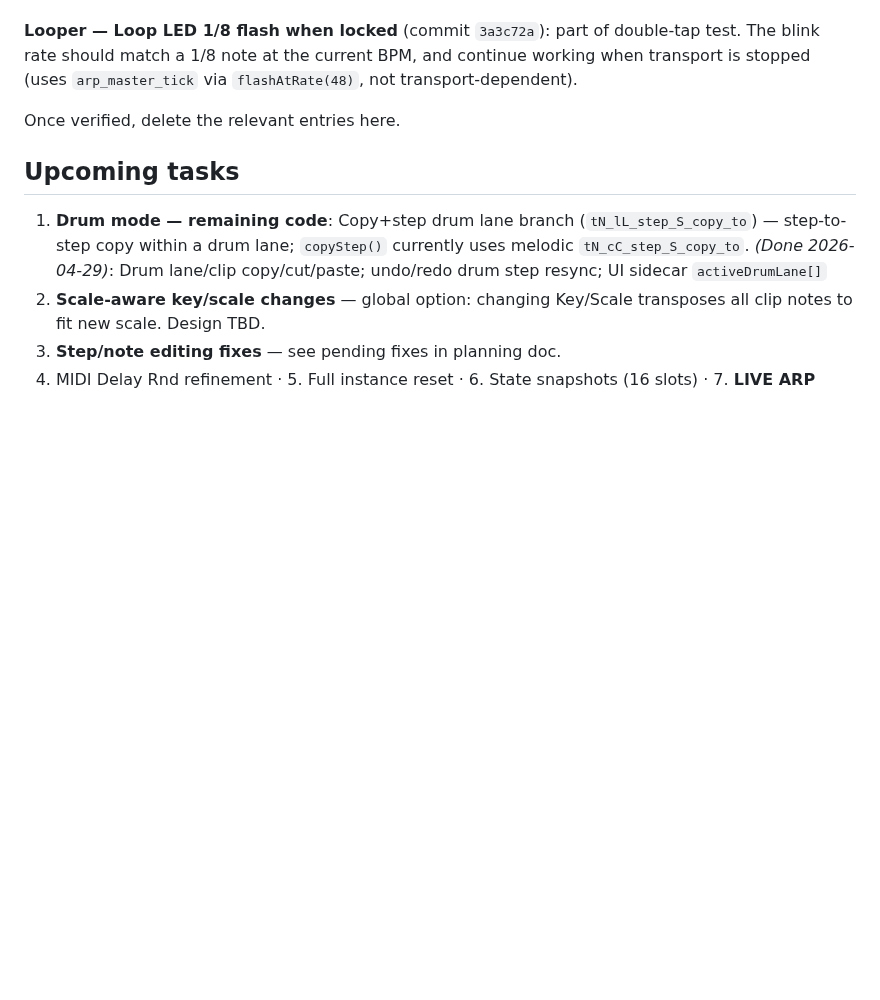
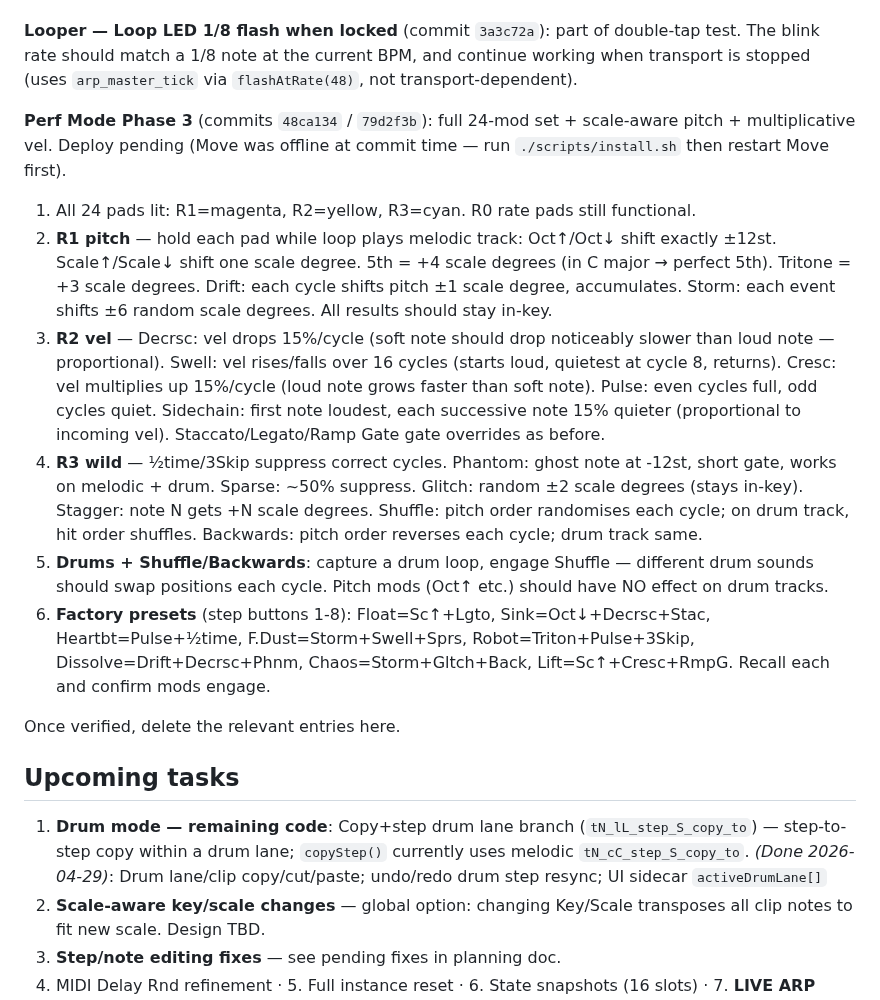
Before and after one commit to legsmechanical/schwung-davebox, a Markdown page: CLAUDE.md, the part around the change. GitHub-like rendering; blank space fills up the shorter version.

Commit message:
docs: add Perf Mode Phase 3 pending test checklist to CLAUDE.md
Co-Authored-By: Claude Sonnet 4.6 <noreply@anthropic.com>

```diff
--- a/CLAUDE.md
+++ b/CLAUDE.md
@@ -101,6 +101,14 @@ verified on hardware. Run through the checklist below before relying on them.
 **Looper — double-tap Loop to lock view** (commits `527b98b` / `46bb2d2`): in Session View, double-tap Loop quickly. The looper view should "lock" — Loop button blinks White at 1/8 rate, length-button pulses keep showing, and any active loop keeps playing. Release Loop and the view stays alive. Test: tap a length pad while locked → loop arms+captures+plays normally. Single-tap Loop → unlock, loop stops, view returns to normal Session View. Switch to Track View while locked → also unlocks + stops cleanly. Long-press Loop while locked → no-op (lock persists).
 
 **Looper — Loop LED 1/8 flash when locked** (commit `3a3c72a`): part of double-tap test. The blink rate should match a 1/8 note at the current BPM, and continue working when transport is stopped (uses `arp_master_tick` via `flashAtRate(48)`, not transport-dependent).
+
+**Perf Mode Phase 3** (commits `48ca134` / `79d2f3b`): full 24-mod set + scale-aware pitch + multiplicative vel. Deploy pending (Move was offline at commit time — run `./scripts/install.sh` then restart Move first).
+1. All 24 pads lit: R1=magenta, R2=yellow, R3=cyan. R0 rate pads still functional.
+2. **R1 pitch** — hold each pad while loop plays melodic track: Oct↑/Oct↓ shift exactly ±12st. Scale↑/Scale↓ shift one scale degree. 5th = +4 scale degrees (in C major → perfect 5th). Tritone = +3 scale degrees. Drift: each cycle shifts pitch ±1 scale degree, accumulates. Storm: each event shifts ±6 random scale degrees. All results should stay in-key.
+3. **R2 vel** — Decrsc: vel drops 15%/cycle (soft note should drop noticeably slower than loud note — proportional). Swell: vel rises/falls over 16 cycles (starts loud, quietest at cycle 8, returns). Cresc: vel multiplies up 15%/cycle (loud note grows faster than soft note). Pulse: even cycles full, odd cycles quiet. Sidechain: first note loudest, each successive note 15% quieter (proportional to incoming vel). Staccato/Legato/Ramp Gate gate overrides as before.
+4. **R3 wild** — ½time/3Skip suppress correct cycles. Phantom: ghost note at -12st, short gate, works on melodic + drum. Sparse: ~50% suppress. Glitch: random ±2 scale degrees (stays in-key). Stagger: note N gets +N scale degrees. Shuffle: pitch order randomises each cycle; on drum track, hit order shuffles. Backwards: pitch order reverses each cycle; drum track same.
+5. **Drums + Shuffle/Backwards**: capture a drum loop, engage Shuffle — different drum sounds should swap positions each cycle. Pitch mods (Oct↑ etc.) should have NO effect on drum tracks.
+6. **Factory presets** (step buttons 1-8): Float=Sc↑+Lgto, Sink=Oct↓+Decrsc+Stac, Heartbt=Pulse+½time, F.Dust=Storm+Swell+Sprs, Robot=Triton+Pulse+3Skip, Dissolve=Drift+Decrsc+Phnm, Chaos=Storm+Gltch+Back, Lift=Sc↑+Cresc+RmpG. Recall each and confirm mods engage.
 
 Once verified, delete the relevant entries here.
 
```
